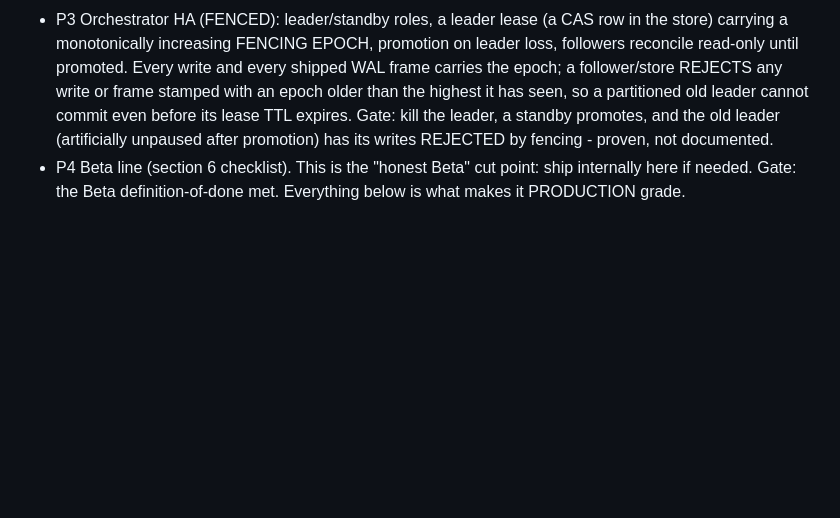
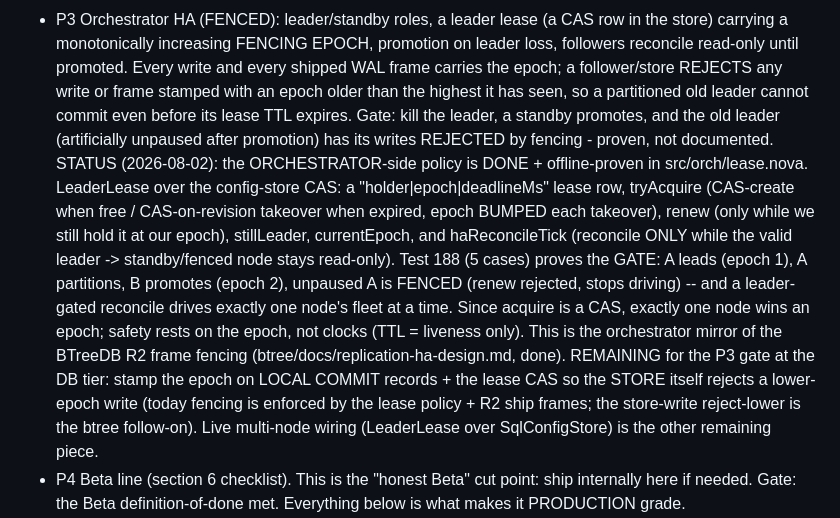
Before and after one commit to kamlesh-nb/nova-orchestrator, a Markdown page: docs/beta-config-store-design.md, the part around the change. Rendered like a GitHub page; blank space fills up the shorter version.

Commit message:
docs(config-store): P3 orchestrator HA policy done (leader lease + fencing)
LeaderLease over the store CAS + leader-gated reconcile (test 188) proves the P3
fencing gate offline. Remaining: store-write reject-lower at the btree tier +
live multi-node wiring over SqlConfigStore.

Co-Authored-By: Claude Opus 4.8 <noreply@anthropic.com>
Claude-Session: https://claude.ai/code/session_011jFmSTZnjKKKeoP4uf9joj

```diff
--- a/docs/beta-config-store-design.md
+++ b/docs/beta-config-store-design.md
@@ -146,6 +146,19 @@ the store), not the source of truth.
   or frame stamped with an epoch older than the highest it has seen, so a partitioned old leader cannot
   commit even before its lease TTL expires. Gate: kill the leader, a standby promotes, and the old leader
   (artificially unpaused after promotion) has its writes REJECTED by fencing - proven, not documented.
+  STATUS (2026-08-02): the ORCHESTRATOR-side policy is DONE + offline-proven in src/orch/lease.nova.
+  LeaderLease over the config-store CAS: a "holder|epoch|deadlineMs" lease row, tryAcquire (CAS-create when
+  free / CAS-on-revision takeover when expired, epoch BUMPED each takeover), renew (only while we still
+  hold it at our epoch), stillLeader, currentEpoch, and haReconcileTick (reconcile ONLY while the valid
+  leader -> standby/fenced node stays read-only). Test 188 (5 cases) proves the GATE: A leads (epoch 1),
+  A partitions, B promotes (epoch 2), unpaused A is FENCED (renew rejected, stops driving) -- and a
+  leader-gated reconcile drives exactly one node's fleet at a time. Since acquire is a CAS, exactly one
+  node wins an epoch; safety rests on the epoch, not clocks (TTL = liveness only). This is the orchestrator
+  mirror of the BTreeDB R2 frame fencing (btree/docs/replication-ha-design.md, done). REMAINING for the P3
+  gate at the DB tier: stamp the epoch on LOCAL COMMIT records + the lease CAS so the STORE itself rejects
+  a lower-epoch write (today fencing is enforced by the lease policy + R2 ship frames; the store-write
+  reject-lower is the btree follow-on). Live multi-node wiring (LeaderLease over SqlConfigStore) is the
+  other remaining piece.
 - P4 Beta line (section 6 checklist). This is the "honest Beta" cut point: ship internally here if needed.
   Gate: the Beta definition-of-done met. Everything below is what makes it PRODUCTION grade.
 - P5 Bounded durability on failover (RPO): make the config write path either sync-replicate to a quorum
```
